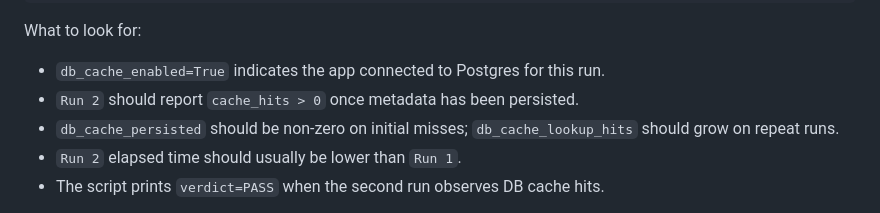
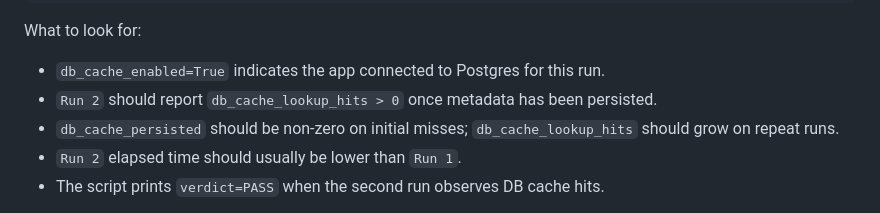
Before and after one commit to pterw/ScrobbleScope, a Markdown page: README.md, the part around the change. Rendered like a GitHub page.

Commit message:
Potential fix for pull request finding
Co-authored-by: Copilot Autofix powered by AI <175728472+Copilot@users.noreply.github.com>
Signed-off-by: Peter Wiercioch <62111227+pterw@users.noreply.github.com>

```diff
--- a/README.md
+++ b/README.md
@@ -313,7 +313,7 @@ python scripts/testing/smoke_cache_check.py --base-url http://localhost:5000/ \
 
 What to look for:
 * `db_cache_enabled=True` indicates the app connected to Postgres for this run.
-* `Run 2` should report `cache_hits > 0` once metadata has been persisted.
+* `Run 2` should report `db_cache_lookup_hits > 0` once metadata has been persisted.
 * `db_cache_persisted` should be non-zero on initial misses; `db_cache_lookup_hits` should grow on repeat runs.
 * `Run 2` elapsed time should usually be lower than `Run 1`.
 * The script prints `verdict=PASS` when the second run observes DB cache hits.
```
